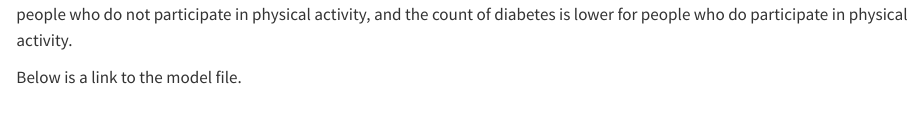
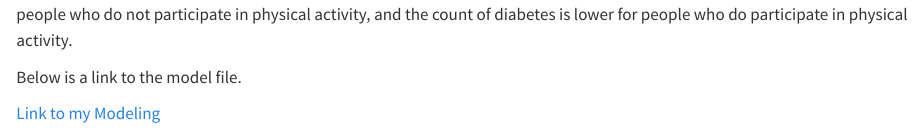
Before and after one commit to pr4n4vn/FinalProject, a Quarto document (EDA.qmd): the page in a window 1100 px wide, from 2750 px down. Rendered offline with R 4.5, knitr and Pandoc in place of Quarto, with nearby package versions; some code elsewhere in the file could not run offline; long lines of code are wrapped.

Commit message:
added modeling link

```diff
--- a/EDA.qmd
+++ b/EDA.qmd
@@ -103,3 +103,5 @@ ggplot(diabetes_data_fixed, aes(x = PhysActivity, fill = Diabetes_012)) +
 This stacked bar plot shows the physical activity versus the count of diabetes.  As shown, the count of diabetes is higher for people who do not participate in physical activity,  and the count of diabetes is lower for people who do participate in physical activity.
 
 Below is a link to the model file.
+
+[Link to my Modeling](Modeling.html)
```
